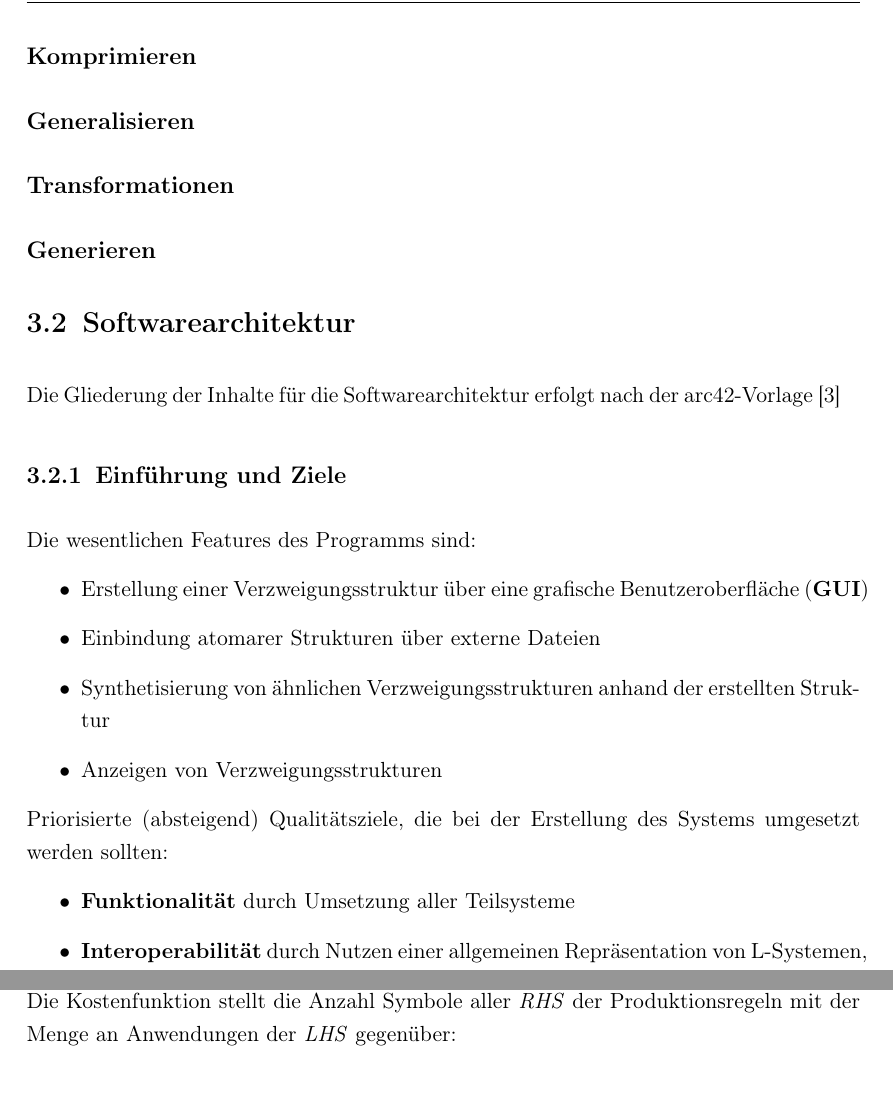
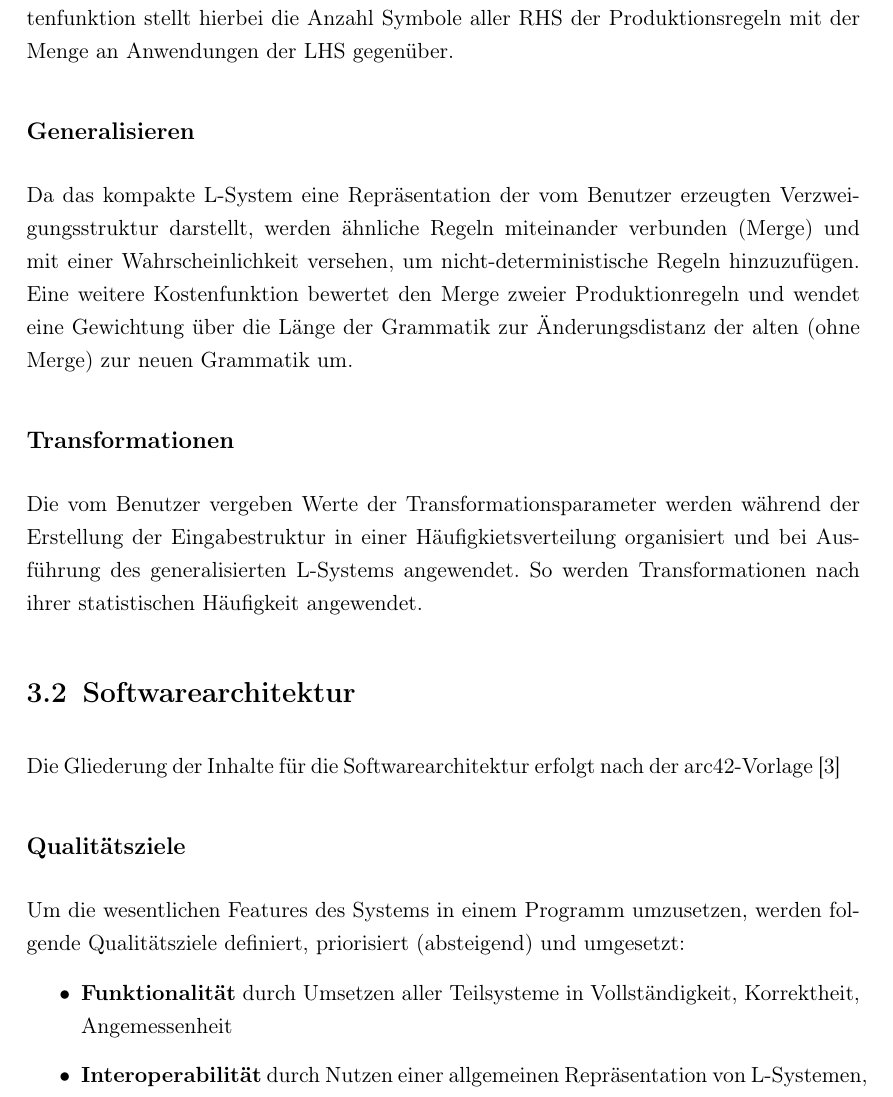
Before and after one commit to adrian-helberg/bachelor, a LaTeX thesis (Ausarbeitungen/src/thesis.tex, which reads Ausarbeitungen/src/chapters/konzepte.tex): two parts of pages 26 and 34 of 48 before the commit and part of page 26 of 49 after it, the two joined at a grey line, cut at the place of the change. Compiled offline with pdfLaTeX.

Commit message:
Thesis: Coninue Konzepte

```diff
--- a/Ausarbeitungen/src/chapters/konzepte.tex
+++ b/Ausarbeitungen/src/chapters/konzepte.tex
@@ -51,23 +55,28 @@ Primär wird in der Forschung nach Algorithmen gesucht, die ein akzeptables Erge
+Eine Gewichtung wird angewendet, um das zu erzeugende L-System mit kleiner Regelmenge oder mit
+großer Regelmenge auszustatten.
+Eine Kostenfunktion stellt hierbei die Anzahl Symbole aller RHS der Produktionsregeln mit der Menge an Anwendungen der
+LHS gegenüber.
+
 \subsection*{Generalisieren}
+Da das kompakte L-System eine Repräsentation der vom Benutzer erzeugten Verzweigungsstruktur darstellt, werden ähnliche
+Regeln miteinander verbunden (Merge) und mit einer Wahrscheinlichkeit versehen, um nicht-deterministische Regeln hinzuzufügen.
+Eine weitere Kostenfunktion bewertet den Merge zweier Produktionregeln und wendet eine Gewichtung über die Länge der Grammatik
+zur Änderungsdistanz der alten (ohne Merge) zur neuen Grammatik um.
+
 \subsection*{Transformationen}
-\subsection*{Generieren}
+Die vom Benutzer vergeben Werte der Transformationsparameter werden während der Erstellung der Eingabestruktur in
+einer Häufigkietsverteilung organisiert und bei Ausführung des generalisierten L-Systems angewendet.
+So werden Transformationen nach ihrer statistischen Häufigkeit angewendet.
 
 \section{Softwarearchitektur}
 
 Die Gliederung der Inhalte für die Softwarearchitektur erfolgt nach der arc42-Vorlage~\cite{arc42}
 
-\subsection{Einführung und Ziele}
-Die wesentlichen Features des Programms sind:
+\subsection*{Qualitätsziele}
+Um die wesentlichen Features des Systems in einem Programm umzusetzen, werden folgende Qualitätsziele definiert,
+priorisiert (absteigend) und umgesetzt:
 \begin{itemize}
-    \item Erstellung einer Verzweigungsstruktur über eine grafische Benutzeroberfläche (\textbf{GUI})
-    \item Einbindung atomarer Strukturen über externe Dateien
-    \item Synthetisierung von ähnlichen Verzweigungsstrukturen anhand der erstellten Struktur
-    \item Anzeigen von Verzweigungsstrukturen
-\end{itemize}
-Priorisierte (absteigend) Qualitätsziele, die bei der Erstellung des Systems umgesetzt werden sollten:
-\begin{itemize}
-    \item \textbf{Funktionalität} durch Umsetzung aller Teilsysteme
+    \item \textbf{Funktionalität} durch Umsetzen aller Teilsysteme in Vollständigkeit, Korrektheit, Angemessenheit
     \item \textbf{Interoperabilität} durch Nutzen einer allgemeinen Repräsentation von L-Systemen, damit diese
     auch in anderen Programmen oder Algorithmen verwendet werden kann
-    \item \textbf{Erweiterbarkeit} durch offene Entwurfsmuster (Design Pattern)
-    \item \textbf{Modular}e Implementierung für effiziente Wartung und Erweiterung
+    \item \textbf{Erweiterbarkeit} durch offene Entwurfsmuster (Design Patterns)
@@ -265,8 +273,6 @@ Finde maximalen Unterbaum $T'$ aus $T$ mit Wiederholungen $n$
 \blfootnote{* $L_s$ als Zeichenkette des Ausgeführten L-Systems $\mathcal{L}=\langle M,\omega,R \rangle$}
 \blfootnote{** $T$ als Baumstruktur des L-Systems}
 
-Die Kostenfunktion stellt die Anzahl Symbole aller \textit{RHS} der Produktionsregeln mit der Menge an
-Anwendungen der \textit{LHS} gegenüber:
 \begin{algorithm}[caption={Kostenfunktion $C_i$ mit Gewichtung $w_l$}, label={alg4}]
 $C_i(\mathcal{L})= \sum\limits_{A(P) \rightarrow M^* \in \mathcal{L}} w_l * |M^*| + (1 - w_l) * N(A(P)\rightarrow
 M^*)$***
```
Also changed, not shown: Ausarbeitungen/images/Fachlicher_Kontext.PNG, Ausarbeitungen/out/thesis.pdf, Ausarbeitungen/src/chapters/konzepte.tex (43 more changed lines), 8 other files.
